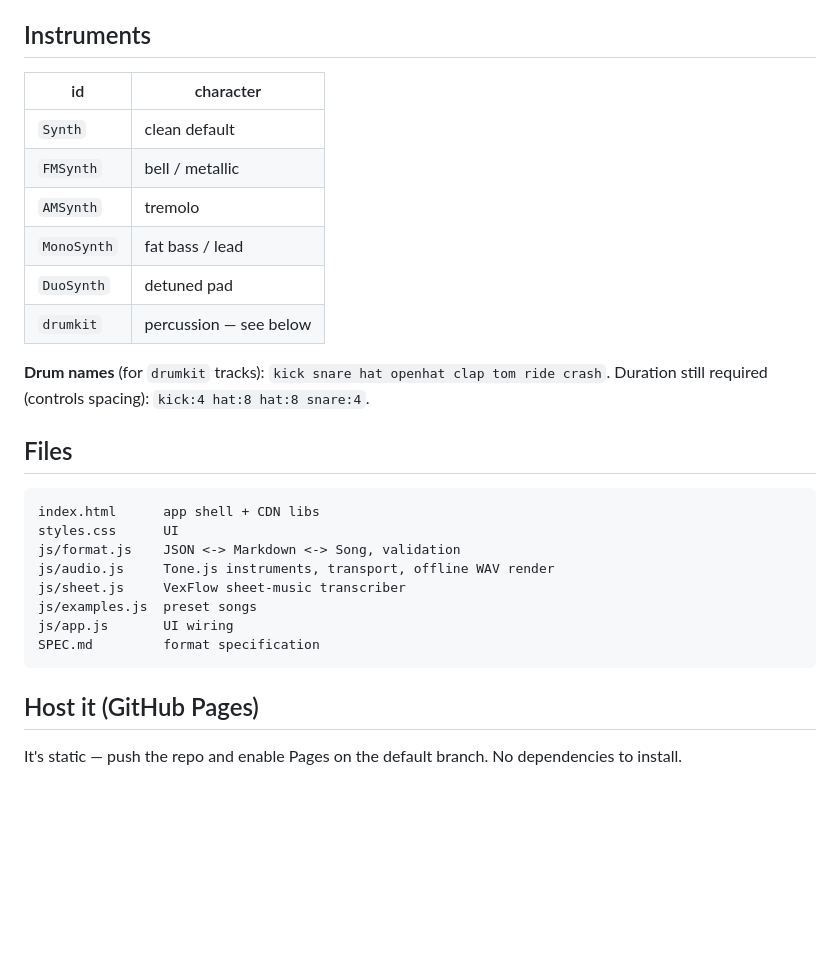
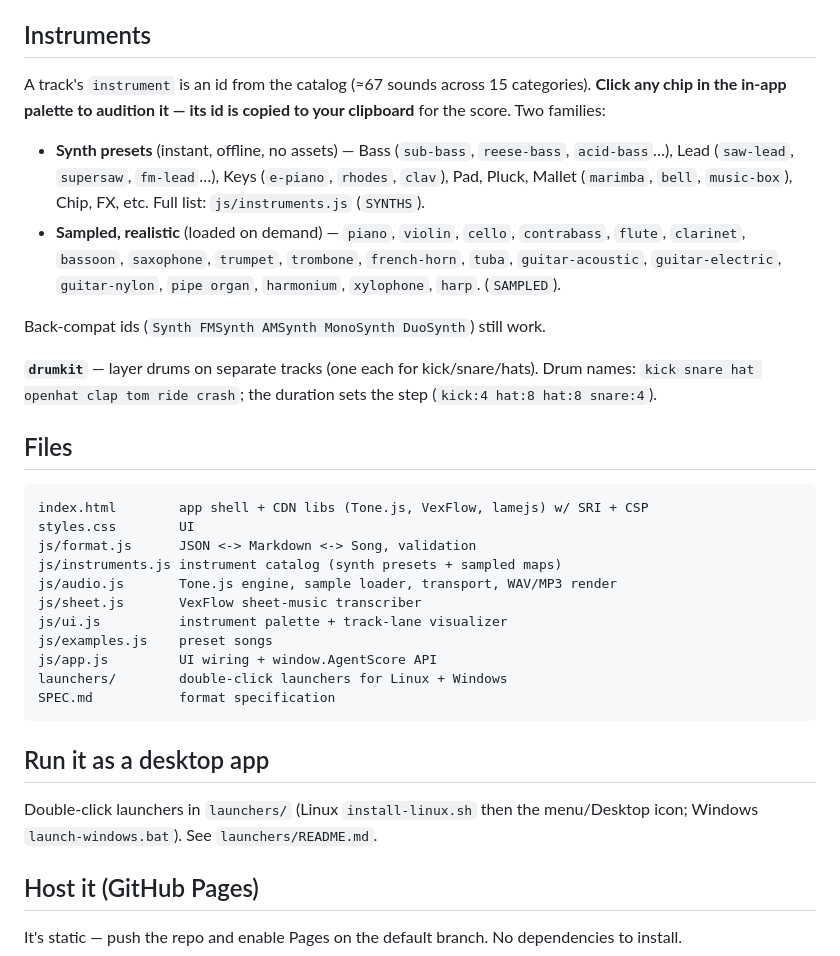
Before and after one commit to Elifterminal/agent-composer, a Markdown page: README.md, the part around the change. Drawn GitHub-style; blank space fills up the shorter version.

Commit message:
docs: README covers the 67-instrument catalog, palette, launchers

````diff
--- a/README.md
+++ b/README.md
@@ -102,31 +102,45 @@ Full grammar and edge cases: **[SPEC.md](SPEC.md)**.
 
 ## Instruments
 
-| id | character |
-|----|-----------|
-| `Synth` | clean default |
-| `FMSynth` | bell / metallic |
-| `AMSynth` | tremolo |
-| `MonoSynth` | fat bass / lead |
-| `DuoSynth` | detuned pad |
-| `drumkit` | percussion — see below |
+A track's `instrument` is an id from the catalog (≈67 sounds across 15
+categories). **Click any chip in the in-app palette to audition it — its id is
+copied to your clipboard** for the score. Two families:
 
-**Drum names** (for `drumkit` tracks): `kick snare hat openhat clap tom ride
-crash`. Duration still required (controls spacing): `kick:4 hat:8 hat:8
-snare:4`.
+- **Synth presets** (instant, offline, no assets) — Bass (`sub-bass`,
+  `reese-bass`, `acid-bass`…), Lead (`saw-lead`, `supersaw`, `fm-lead`…), Keys
+  (`e-piano`, `rhodes`, `clav`), Pad, Pluck, Mallet (`marimba`, `bell`,
+  `music-box`), Chip, FX, etc. Full list: `js/instruments.js` (`SYNTHS`).
+- **Sampled, realistic** (loaded on demand) — `piano`, `violin`, `cello`,
+  `contrabass`, `flute`, `clarinet`, `bassoon`, `saxophone`, `trumpet`,
+  `trombone`, `french-horn`, `tuba`, `guitar-acoustic`, `guitar-electric`,
+  `guitar-nylon`, `pipe organ`, `harmonium`, `xylophone`, `harp`. (`SAMPLED`).
+
+Back-compat ids (`Synth FMSynth AMSynth MonoSynth DuoSynth`) still work.
+
+**`drumkit`** — layer drums on separate tracks (one each for kick/snare/hats).
+Drum names: `kick snare hat openhat clap tom ride crash`; the duration sets the
+step (`kick:4 hat:8 hat:8 snare:4`).
 
 ## Files
 
 ```
-index.html      app shell + CDN libs
-styles.css      UI
-js/format.js    JSON <-> Markdown <-> Song, validation
-js/audio.js     Tone.js instruments, transport, offline WAV render
-js/sheet.js     VexFlow sheet-music transcriber
-js/examples.js  preset songs
-js/app.js       UI wiring
-SPEC.md         format specification
+index.html        app shell + CDN libs (Tone.js, VexFlow, lamejs) w/ SRI + CSP
+styles.css        UI
+js/format.js      JSON <-> Markdown <-> Song, validation
+js/instruments.js instrument catalog (synth presets + sampled maps)
+js/audio.js       Tone.js engine, sample loader, transport, WAV/MP3 render
+js/sheet.js       VexFlow sheet-music transcriber
+js/ui.js          instrument palette + track-lane visualizer
+js/examples.js    preset songs
+js/app.js         UI wiring + window.AgentScore API
+launchers/        double-click launchers for Linux + Windows
+SPEC.md           format specification
 ```
+
+## Run it as a desktop app
+
+Double-click launchers in `launchers/` (Linux `install-linux.sh` then the
+menu/Desktop icon; Windows `launch-windows.bat`). See `launchers/README.md`.
 
 ## Host it (GitHub Pages)
 
````
